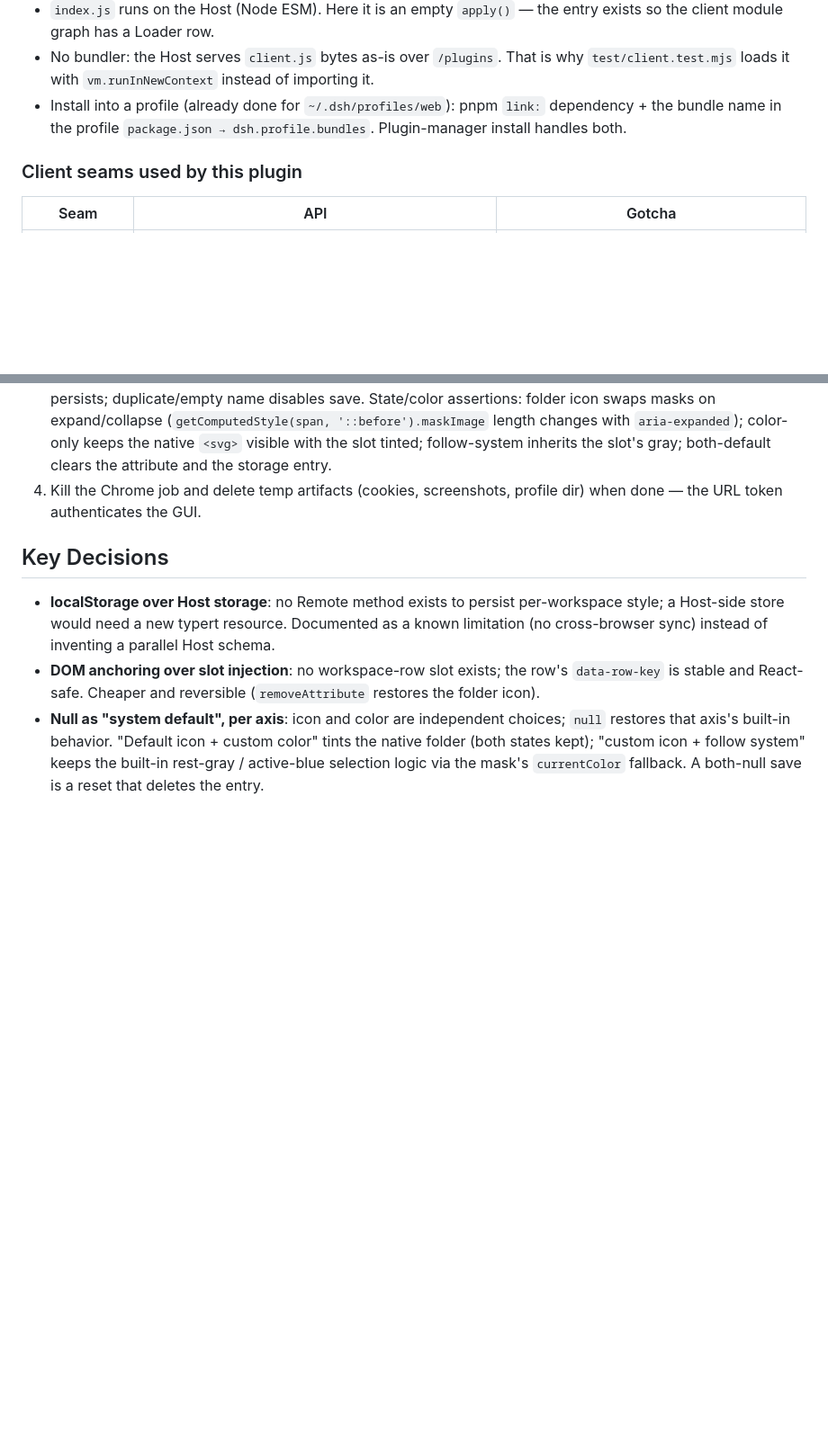
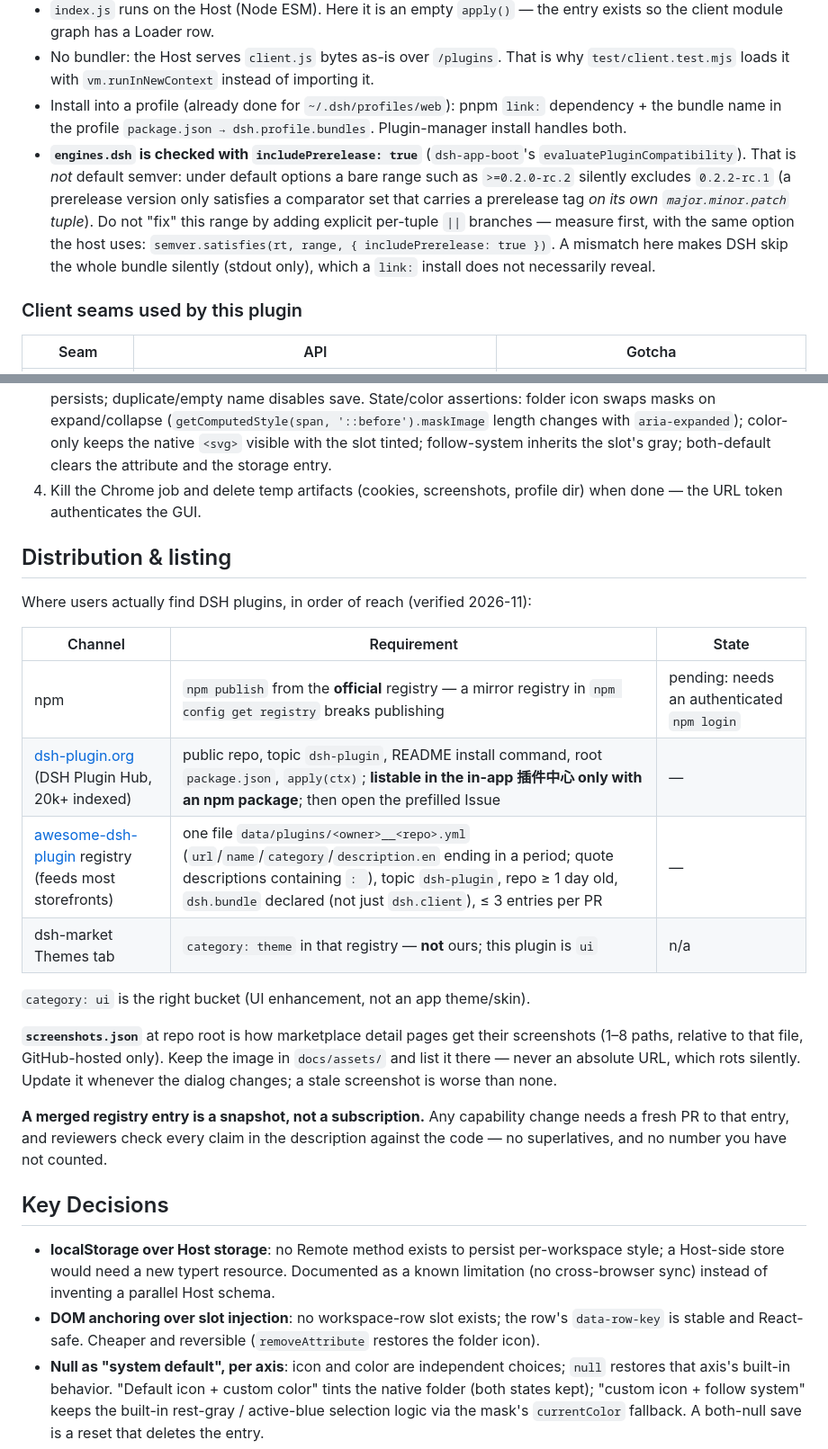
Before and after one commit to moonmoonCL/dsh-workspace-style, a Markdown page: docs/DEVELOPING.md, 2 parts joined by grey strips. Shown at 90% size. Rendered like a GitHub page; blank space fills up the shorter version.

```diff
--- a/docs/DEVELOPING.md
+++ b/docs/DEVELOPING.md
@@ -12,6 +12,7 @@ Everything an agent needs to change this plugin safely. Facts below were verifie
 - `index.js` runs on the Host (Node ESM). Here it is an empty `apply()` — the entry exists so the client module graph has a Loader row.
 - No bundler: the Host serves `client.js` bytes as-is over `/plugins`. That is why `test/client.test.mjs` loads it with `vm.runInNewContext` instead of importing it.
 - Install into a profile (already done for `~/.dsh/profiles/web`): pnpm `link:` dependency + the bundle name in the profile `package.json → dsh.profile.bundles`. Plugin-manager install handles both.
+- **`engines.dsh` is checked with `includePrerelease: true`** (`dsh-app-boot`'s `evaluatePluginCompatibility`). That is *not* default semver: under default options a bare range such as `>=0.2.0-rc.2` silently excludes `0.2.2-rc.1` (a prerelease version only satisfies a comparator set that carries a prerelease tag *on its own `major.minor.patch` tuple*). Do not "fix" this range by adding explicit per-tuple `||` branches — measure first, with the same option the host uses: `semver.satisfies(rt, range, { includePrerelease: true })`. A mismatch here makes DSH skip the whole bundle silently (stdout only), which a `link:` install does not necessarily reveal.
 
 ### Client seams used by this plugin
 
@@ -72,6 +73,23 @@ Unit tests cover wiring only (fake DOM, fake cordis ctx). Real checks need a run
 3. Assert at minimum: Workspace menu shows Edit and hides 重命名/Rename; Session menu still shows Rename (right-click a **non-blank** session row — blank "新会话" rows have no menu); dialog opens with seeded values and both default tiles pressed on an unstyled workspace; save updates the row immediately (no reload); reload persists; duplicate/empty name disables save. State/color assertions: folder icon swaps masks on expand/collapse (`getComputedStyle(span, '::before').maskImage` length changes with `aria-expanded`); color-only keeps the native `<svg>` visible with the slot tinted; follow-system inherits the slot's gray; both-default clears the attribute and the storage entry.
 4. Kill the Chrome job and delete temp artifacts (cookies, screenshots, profile dir) when done — the URL token authenticates the GUI.
 
+## Distribution & listing
+
+Where users actually find DSH plugins, in order of reach (verified 2026-11):
+
+| Channel | Requirement | State |
+|---------|-------------|-------|
+| npm | `npm publish` from the **official** registry — a mirror registry in `npm config get registry` breaks publishing | pending: needs an authenticated `npm login` |
+| [dsh-plugin.org](https://dsh-plugin.org/zh/submit) (DSH Plugin Hub, 20k+ indexed) | public repo, topic `dsh-plugin`, README install command, root `package.json`, `apply(ctx)`; **listable in the in-app 插件中心 only with an npm package**; then open the prefilled Issue | — |
+| [awesome-dsh-plugin](https://github.com/awesome-dsh-plugin/awesome-dsh-plugin) registry (feeds most storefronts) | one file `data/plugins/<owner>__<repo>.yml` (`url`/`name`/`category`/`description.en` ending in a period; quote descriptions containing `: `), topic `dsh-plugin`, repo ≥ 1 day old, `dsh.bundle` declared (not just `dsh.client`), ≤ 3 entries per PR | — |
+| dsh-market Themes tab | `category: theme` in that registry — **not** ours; this plugin is `ui` | n/a |
+
+`category: ui` is the right bucket (UI enhancement, not an app theme/skin).
+
+**`screenshots.json`** at repo root is how marketplace detail pages get their screenshots (1–8 paths, relative to that file, GitHub-hosted only). Keep the image in `docs/assets/` and list it there — never an absolute URL, which rots silently. Update it whenever the dialog changes; a stale screenshot is worse than none.
+
+**A merged registry entry is a snapshot, not a subscription.** Any capability change needs a fresh PR to that entry, and reviewers check every claim in the description against the code — no superlatives, and no number you have not counted.
+
 ## Key Decisions
 
 - **localStorage over Host storage**: no Remote method exists to persist per-workspace style; a Host-side store would need a new typert resource. Documented as a known limitation (no cross-browser sync) instead of inventing a parallel Host schema.
```
Also changed, not shown: AGENTS.md (+3 -1 lines), README.en.md (added, +98 -0 lines), README.md (+39 -5 lines), docs/assets/edit-dialog.jpg (added), 2 other files.
